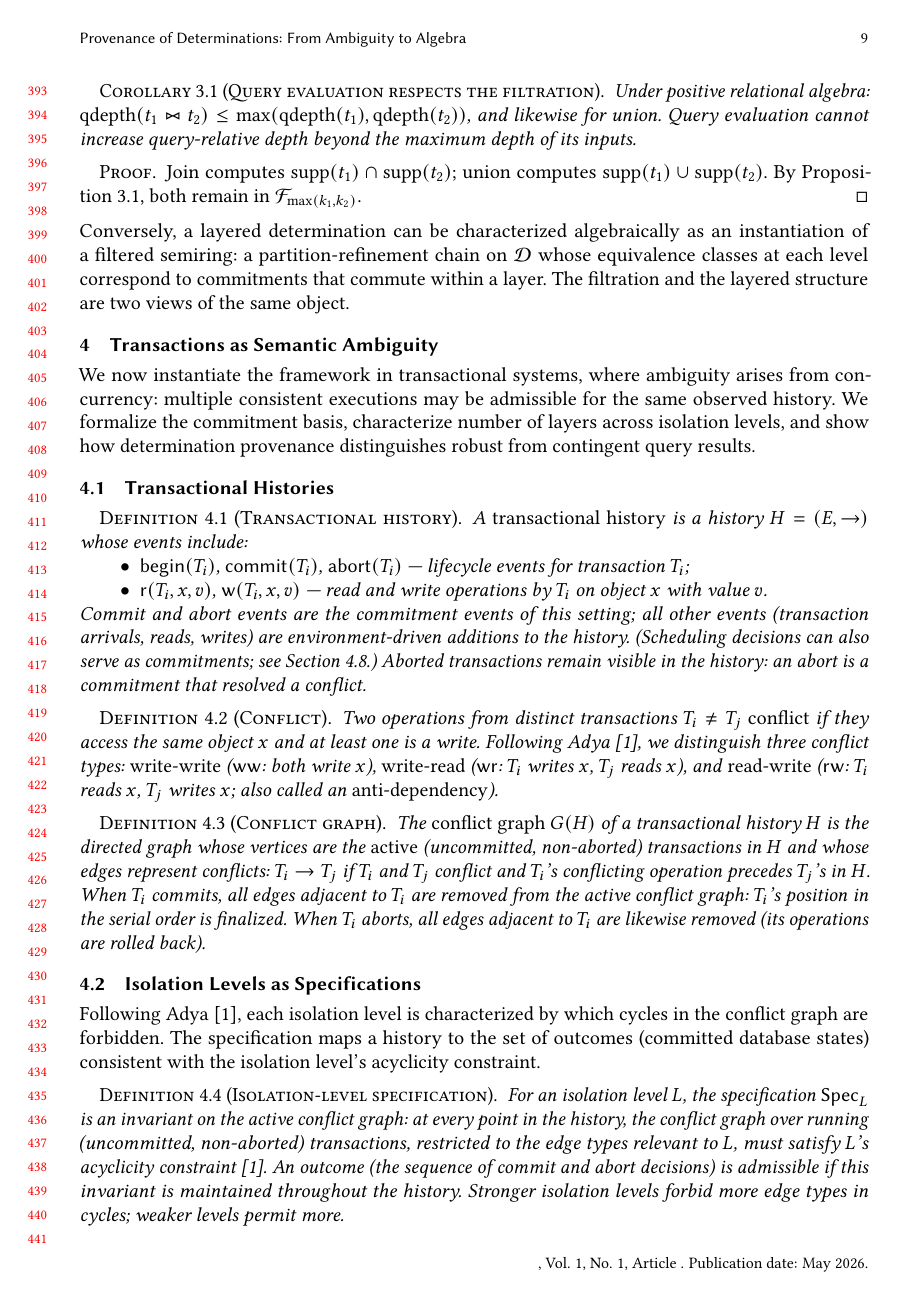
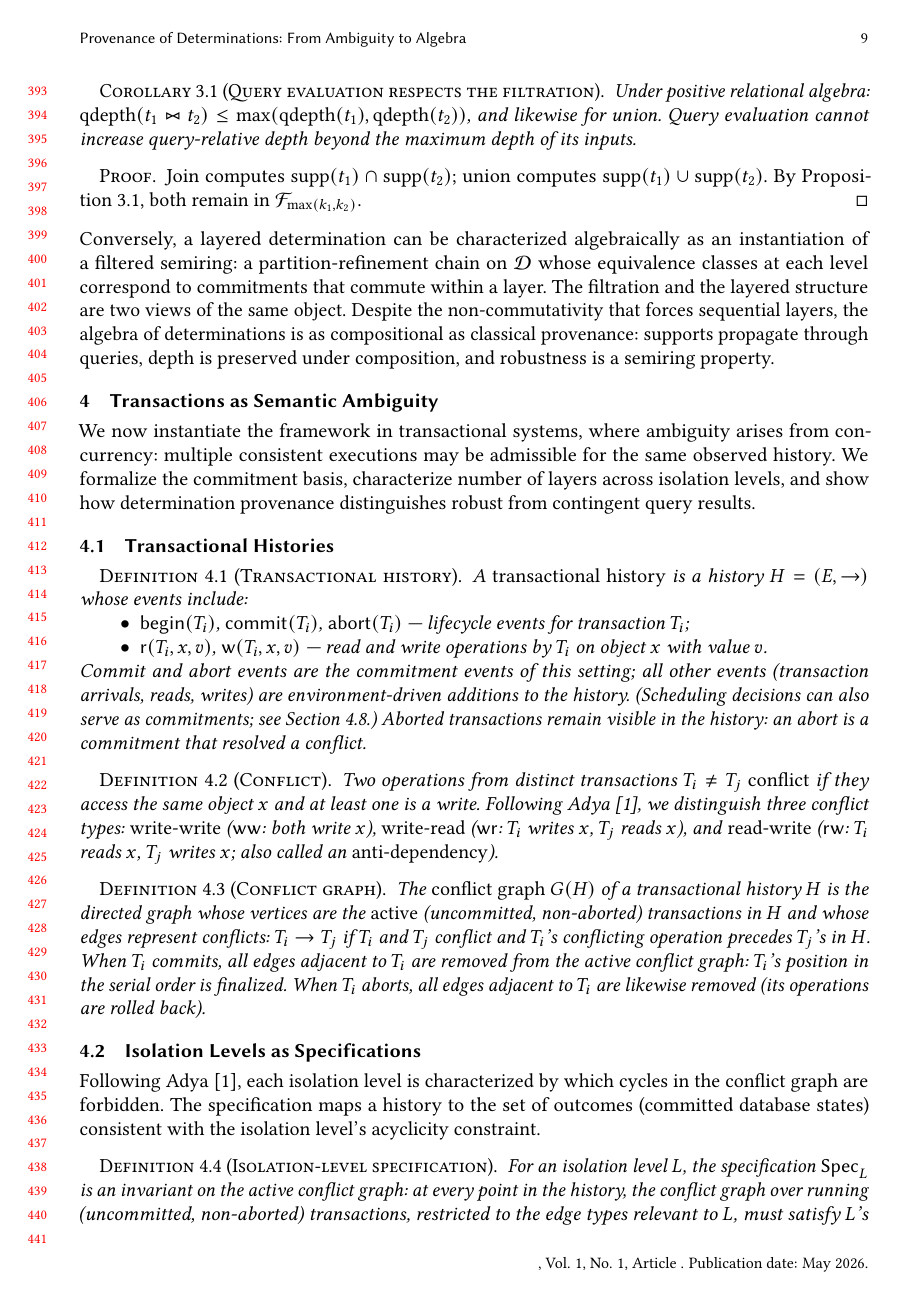
Before and after one commit to jhellerstein/provenance, a LaTeX paper (main.tex): page 9 of 27 before the commit and page 9 of 28 after it. Compiled offline with pdfLaTeX.

Commit message:
Close filtration with punchline: despite non-commutativity, the algebra is as compositional as classical provenance

```diff
--- a/main.tex
+++ b/main.tex
@@ -839,6 +839,10 @@ an instantiation of a filtered semiring: a partition-refinement chain on
 $\mathcal{D}$ whose equivalence classes at each level correspond to
 commitments that commute within a layer.
 The filtration and the layered structure are two views of the same object.
+Despite the non-commutativity that forces sequential layers, the algebra
+of determinations is as compositional as classical provenance: supports
+propagate through queries, depth is preserved under composition, and
+robustness is a semiring property.
 
 
 % ================================================================
```
